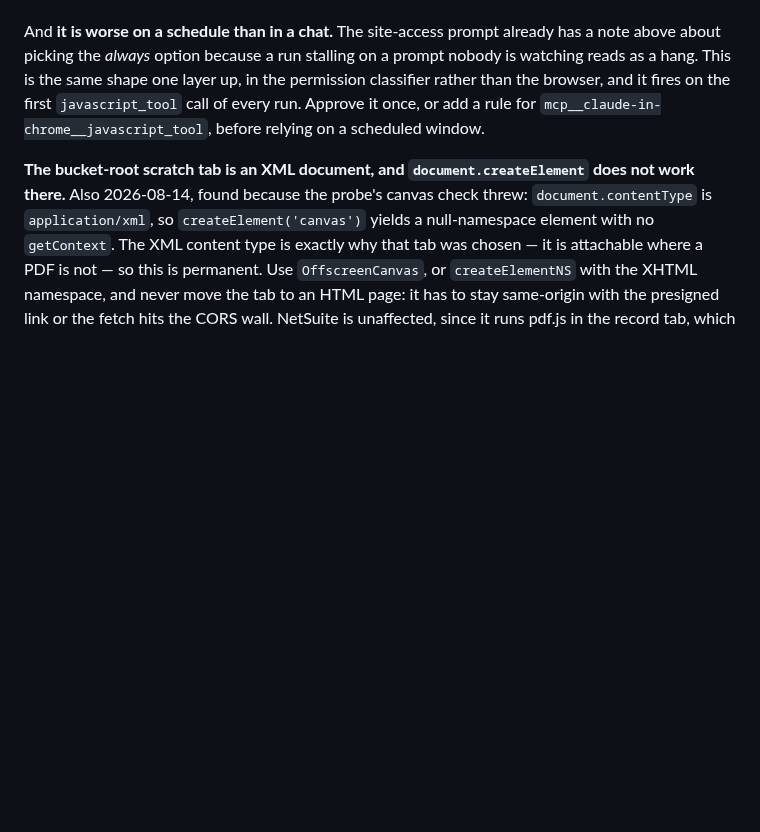
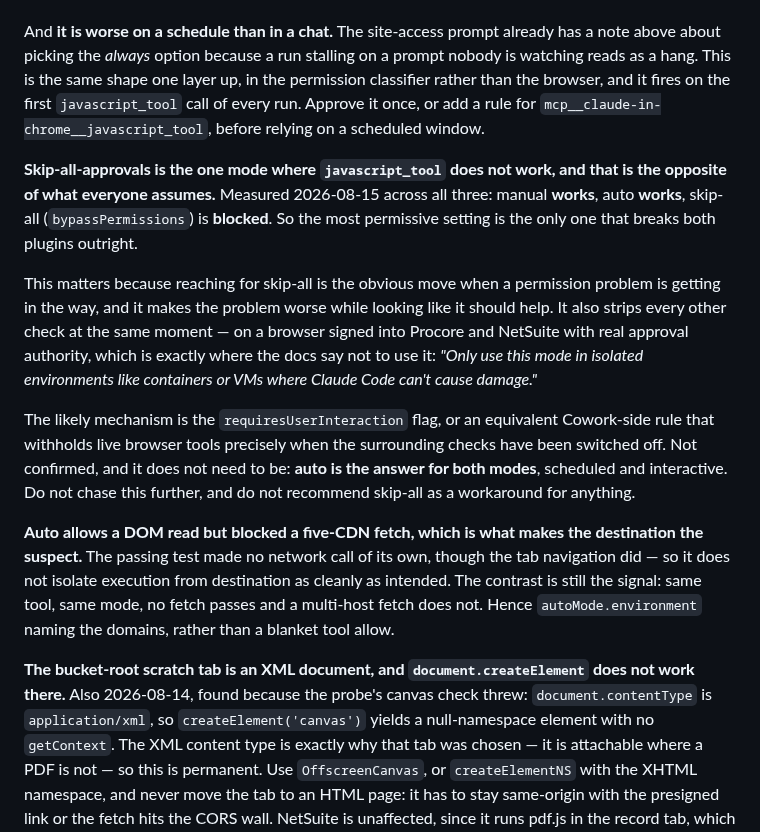
Before and after one commit to ssemwal-cdc/claude-sharables, a Markdown page: CLAUDE.md, the part around the change. Rendered like a GitHub page; blank space fills up the shorter version.

Commit message:
Record that skip-all-approvals is the one mode the browser tool fails in
Measured across all three modes 2026-08-15: manual works, auto works, skip-all
(bypassPermissions) is blocked. The most permissive setting is the only one that
breaks both plugins outright, which is the opposite of what anyone assumes - and
reaching for it is the obvious move when a permission problem is in the way, so it
will be tried. It also removes every other check at the same moment, on a browser
signed into Procore and NetSuite with real approval authority, which is precisely
the situation the docs scope that mode out of.

Mechanism is probably the requiresUserInteraction flag or a Cowork-side rule that
withholds live browser tools when the surrounding checks are off. Not confirmed and
does not need to be: auto is the answer for scheduled and interactive runs alike,
so the note says to stop chasing it rather than leaving an open question someone
will spend an afternoon on.

Also recorded the sharper reading of the earlier denial. Auto passes a DOM read and
blocked a five-CDN fetch, so destination is the suspect rather than JS execution
itself - which is why the fix is autoMode.environment naming the domains rather
than a blanket tool allow. Noted honestly that the passing test does not isolate
the two as cleanly as intended, since the tab navigation was itself a network act
even though the snippet was not; the contrast between no-fetch and multi-host fetch
on the same tool in the same mode is what carries the inference.

Co-Authored-By: Claude Opus 5 <noreply@anthropic.com>
Claude-Session: https://claude.ai/code/session_01FkzhWvsqYKZ1TuUk429JvH

```diff
--- a/CLAUDE.md
+++ b/CLAUDE.md
@@ -577,6 +577,32 @@ the permission classifier rather than the browser, and it fires on the first
 `javascript_tool` call of every run. Approve it once, or add a rule for
 `mcp__claude-in-chrome__javascript_tool`, before relying on a scheduled window.
 
+**Skip-all-approvals is the one mode where `javascript_tool` does not work, and
+that is the opposite of what everyone assumes.** Measured 2026-08-15 across all
+three: manual **works**, auto **works**, skip-all (`bypassPermissions`) is
+**blocked**. So the most permissive setting is the only one that breaks both
+plugins outright.
+
+This matters because reaching for skip-all is the obvious move when a permission
+problem is getting in the way, and it makes the problem worse while looking like it
+should help. It also strips every other check at the same moment — on a browser
+signed into Procore and NetSuite with real approval authority, which is exactly
+where the docs say not to use it: *"Only use this mode in isolated environments
+like containers or VMs where Claude Code can't cause damage."*
+
+The likely mechanism is the `requiresUserInteraction` flag, or an equivalent
+Cowork-side rule that withholds live browser tools precisely when the surrounding
+checks have been switched off. Not confirmed, and it does not need to be: **auto is
+the answer for both modes**, scheduled and interactive. Do not chase this further,
+and do not recommend skip-all as a workaround for anything.
+
+**Auto allows a DOM read but blocked a five-CDN fetch, which is what makes the
+destination the suspect.** The passing test made no network call of its own, though
+the tab navigation did — so it does not isolate execution from destination as
+cleanly as intended. The contrast is still the signal: same tool, same mode, no
+fetch passes and a multi-host fetch does not. Hence `autoMode.environment` naming
+the domains, rather than a blanket tool allow.
+
 **The bucket-root scratch tab is an XML document, and `document.createElement` does
 not work there.** Also 2026-08-14, found because the probe's canvas check threw:
 `document.contentType` is `application/xml`, so `createElement('canvas')` yields a
```
